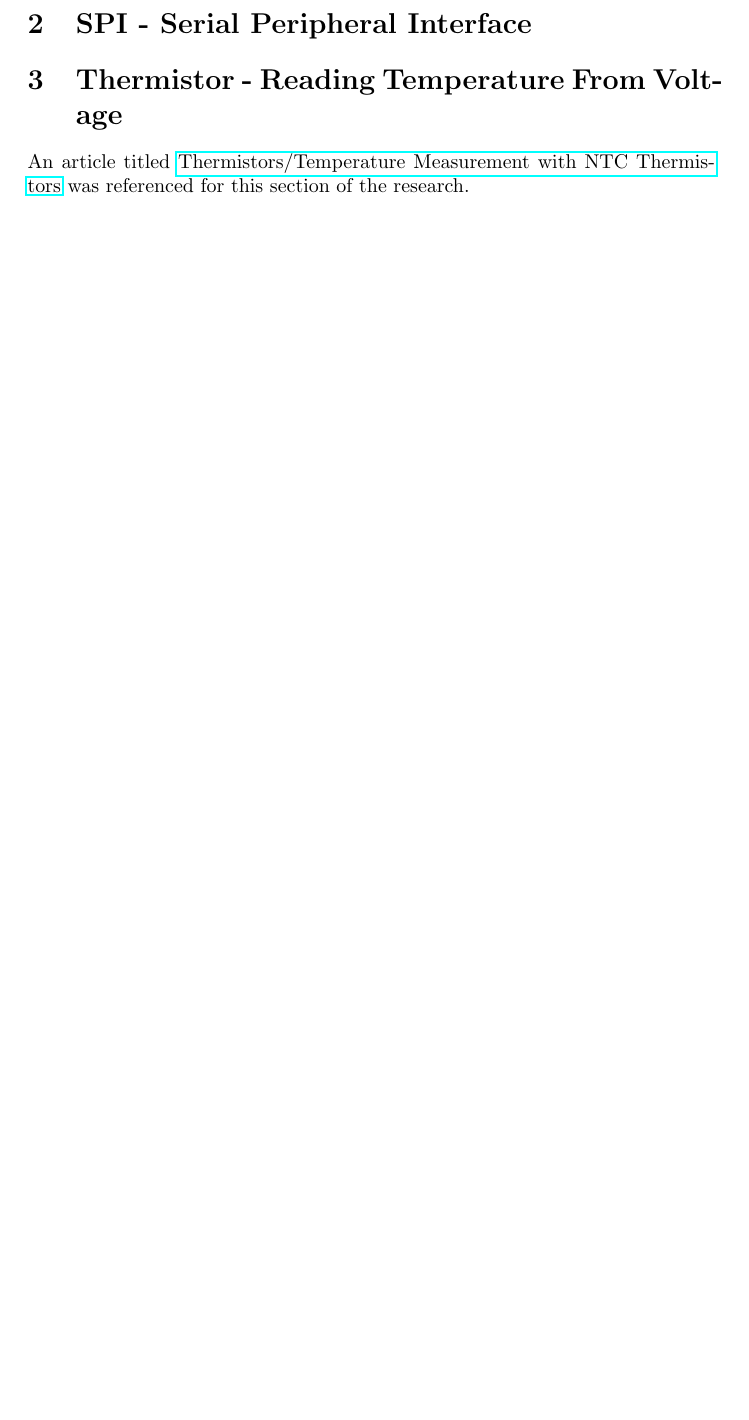
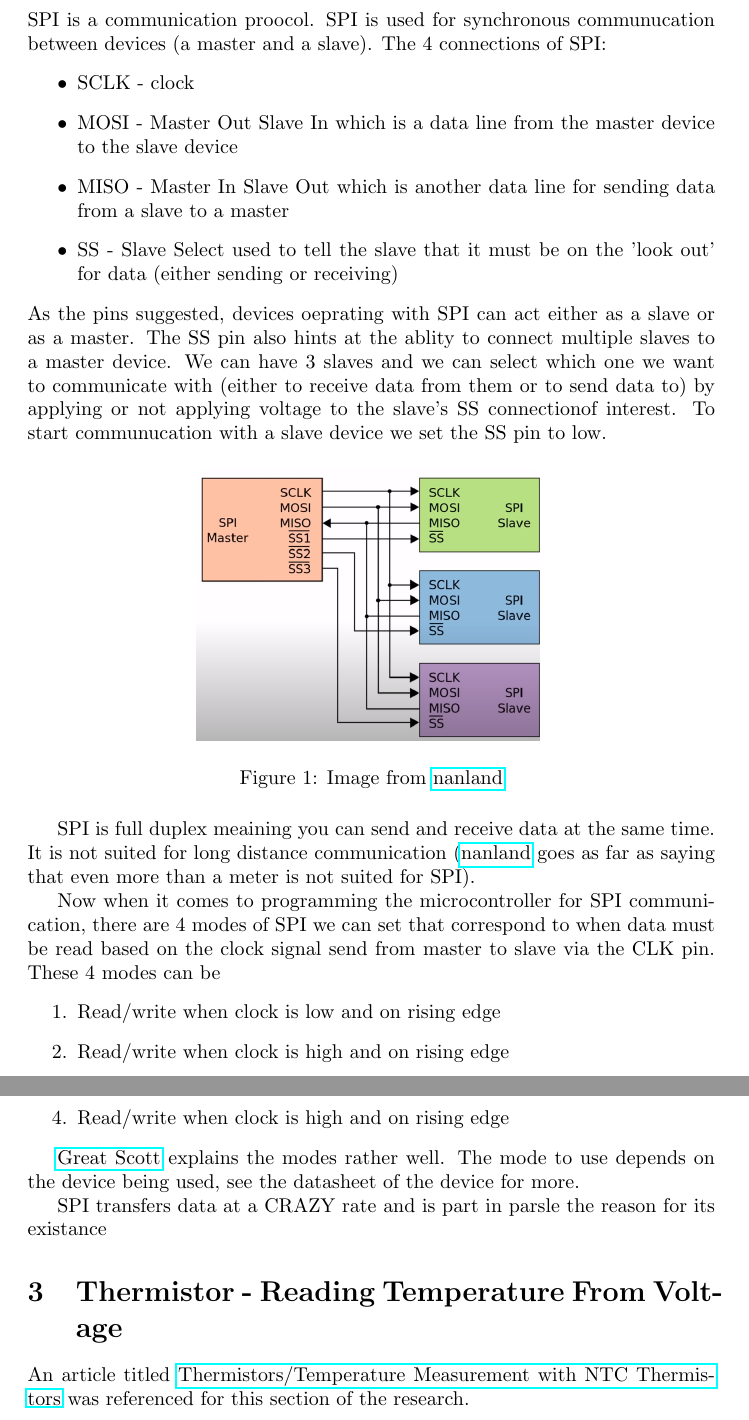
Before and after one commit to PiAndArduinoGuy/raspberry-pi-iot, a LaTeX document (IoT Devices/Pump Controller/research/research.tex): part of page 2 of 2 before the commit and two parts of pages 2 and 3 of 3 after it, the two joined at a grey line, cut at the place of the change, the shorter picture padded with empty space. Compiled offline with pdfLaTeX.

Commit message:
research into SPI communication protocol done

```diff
--- a/IoT Devices/Pump Controller/research/research.tex
+++ b/IoT Devices/Pump Controller/research/research.tex
@@ -1,5 +1,7 @@
 \documentclass{article}
 \usepackage{hyperref}
+\usepackage{graphicx}
+\usepackage{float}
 \begin{document}
 	\section{ACD - Analog to Digital Conversion} % (fold)
 	\label{sec:acd_analog_to_digital_conversion}
@@ -36,7 +38,34 @@
 
 	\section{SPI - Serial Peripheral Interface} % (fold)
 	\label{sec:spi_serial_peripheral_interface}
+	SPI is a communication proocol. SPI is used for synchronous communucation between devices (a master and a slave). The 4 connections of SPI:
+	\begin{itemize}
+		\item SCLK - clock
+		\item MOSI - Master Out Slave In which is a data line from the master device to the slave device
+		\item MISO - Master In Slave Out which is another data line for sending data from a slave to a master
+		\item SS - Slave Select used to tell the slave that it must be on the 'look out' for data (either sending or receiving)
+	\end{itemize}
+	As the pins suggested, devices oeprating with SPI can act either as a slave or as a master. The SS pin also hints at the ablity to connect multiple slaves to a master device. We can have 3 slaves and we can select which one we want to communicate with (either to receive data from them or to send data to) by applying or not applying voltage to the slave's SS connectionof interest. To start communucation with a slave device we set the SS pin to low.
 
+	\begin{figure}[H]
+	\centering
+	\includegraphics[width=0.5\textwidth]{images/multi_slave.png}
+	\caption{Image from \href{https://www.youtube.com/watch?v=ba0SQwjTQfw}{nanland}}
+	\end{figure}
+
+	SPI is full duplex meaining you can send and receive data at the same time. It is not suited for long distance communication (\href{https://www.youtube.com/watch?v=ba0SQwjTQfw}{nanland} goes as far as saying that even more than a meter is not suited for SPI).
+
+	Now when it comes to programming the microcontroller for SPI communication, there are 4 modes of SPI we can set that correspond to when data must be read based on the clock signal send from master to slave via the CLK pin. These 4 modes can be
+	\begin{enumerate}
+		\item Read/write when clock is low and on rising edge
+		\item Read/write when clock is high and on rising edge
+		\item Read/write when clock is low and on falling edge
+		\item Read/write when clock is high and on rising edge
+	\end{enumerate}
+
+	\href{https://www.youtube.com/watch?v=fvOAbDMzoks&t=6s}{Great Scott} explains the modes rather well. The mode to use depends on the device being used, see the datasheet of the device for more.
+
+	SPI transfers data at a CRAZY rate and is part in parsle the reason for its existance
 
 	% section spi_serial_peripheral_interface (end)
 
```
Also changed, not shown: IoT Devices/Pump Controller/research/MCP300X-34K.pdf (added), IoT Devices/Pump Controller/research/images/multi_slave.png (added), IoT Devices/Pump Controller/research/research.pdf, 7 other files.
